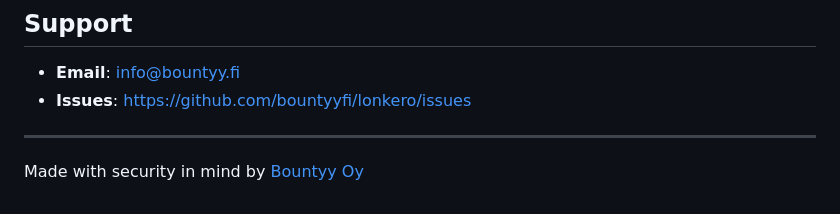
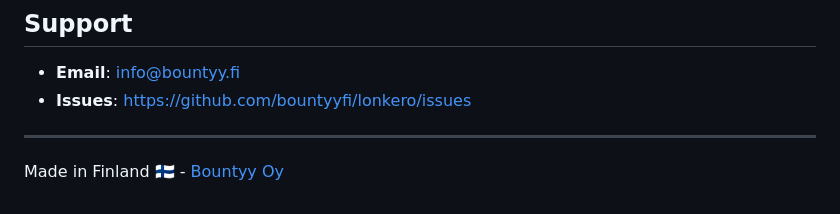
Before and after one commit to bountyyfi/lonkero, a Markdown page: README.md, the part around the change. Rendered like a GitHub page.

Commit message:
Update footer to reflect origin and maintain link

```diff
--- a/README.md
+++ b/README.md
@@ -464,4 +464,4 @@ This software is proprietary and confidential.
 
 ---
 
-Made with security in mind by [Bountyy Oy](https://bountyy.fi)
+Made in Finland 🇫🇮 - [Bountyy Oy](https://bountyy.fi)
```
